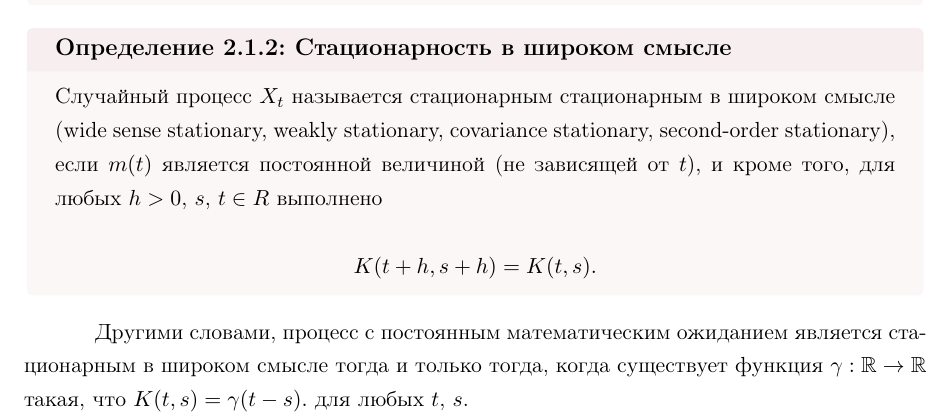
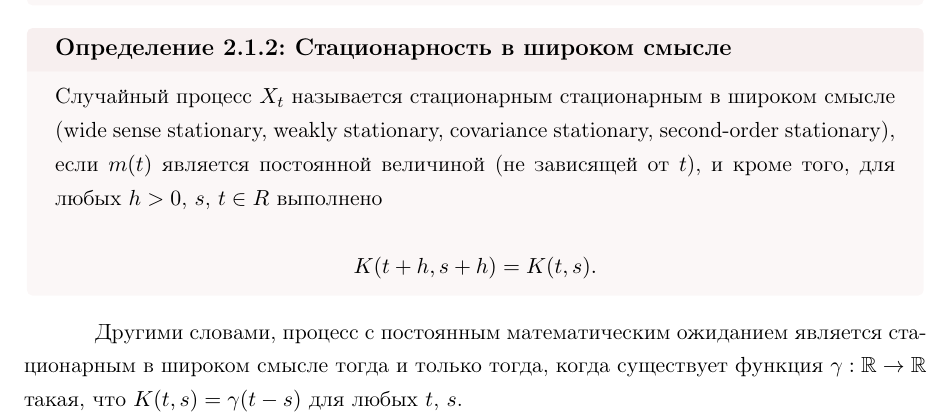
Before and after one commit to IgorEvsin/ts_course, a LaTeX document (main.tex, which reads src/6. Process properties/properties.tex): part of page 19 of 24, cut so that both start at the same text. Compiled offline with pdfLaTeX.

Commit message:
fix: Igor's comments

```diff
--- a/src/6. Process properties/properties.tex
+++ b/src/6. Process properties/properties.tex
@@ -30,7 +30,7 @@
 Другими словами, процесс с постоянным математическим ожиданием
 является стационарным в широком смысле тогда и только тогда, когда
 существует функция $ \gamma : \mathbb{R} \to \mathbb{R} $ такая, что $
-K(t, s) = \gamma(t-s). $ для любых $t$, $s$.
+K(t, s) = \gamma(t-s) $ для любых $t$, $s$.
 
 %\textcolor{blue}{\textbf{В контексте анализа временных рядов
 %нам обычно достаточно выполнение стационарности в широком смысле}}
```
Also changed, not shown: images/Stationary.png (added), images/nonStatOnCov.png (added), images/nonStatOnE.png (added), images/nonStatOnVar.png (added), images/график.png (deleted), images/нестац по COV.png (deleted), images/нестац по E.png (deleted), images/нестац по Var.png (deleted), images/стац.png (deleted), main.pdf, 2 other files.
